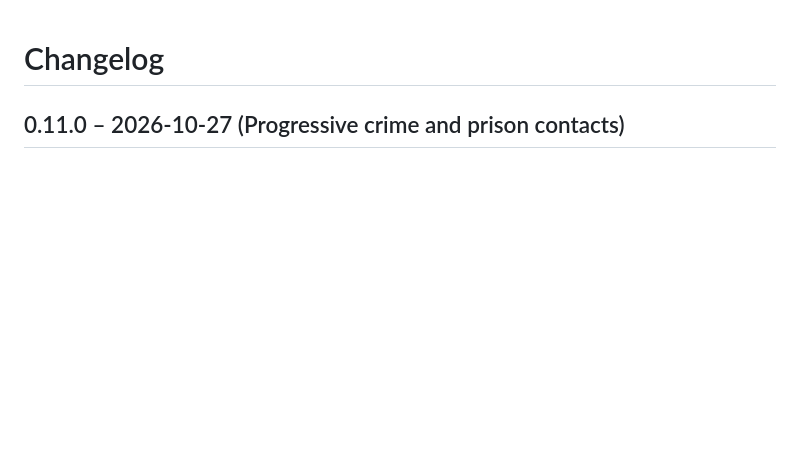
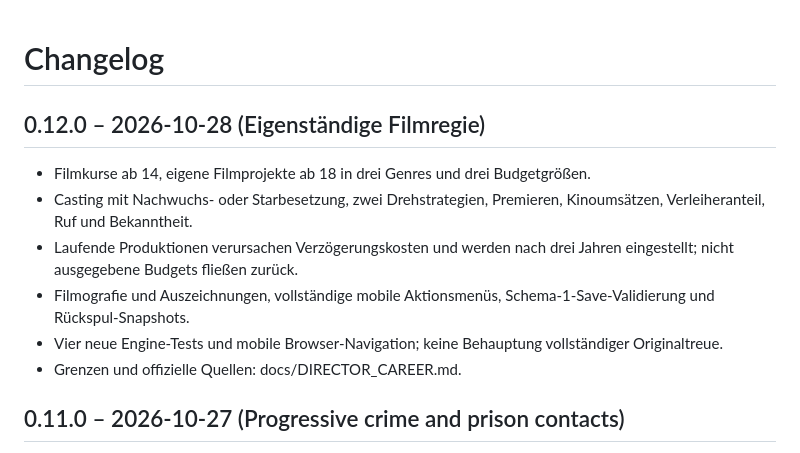
Before and after one commit to testlearnernord/LifeSimulator-Complete, a Markdown page: CHANGELOG.md, the part around the change. GitHub-like rendering; blank space fills up the shorter version.

Commit message:
docs: record director career release

```diff
--- a/CHANGELOG.md
+++ b/CHANGELOG.md
@@ -1,4 +1,14 @@
 # Changelog
+
+## 0.12.0 – 2026-10-28 (Eigenständige Filmregie)
+
+- Filmkurse ab 14, eigene Filmprojekte ab 18 in drei Genres und drei Budgetgrößen.
+- Casting mit Nachwuchs- oder Starbesetzung, zwei Drehstrategien, Premieren, Kinoumsätzen, Verleiheranteil, Ruf und Bekanntheit.
+- Laufende Produktionen verursachen Verzögerungskosten und werden nach drei Jahren eingestellt; nicht ausgegebene Budgets fließen zurück.
+- Filmografie und Auszeichnungen, vollständige mobile Aktionsmenüs, Schema-1-Save-Validierung und Rückspul-Snapshots.
+- Vier neue Engine-Tests und mobile Browser-Navigation; keine Behauptung vollständiger Originaltreue.
+- Grenzen und offizielle Quellen: docs/DIRECTOR_CAREER.md.
+
 
 ## 0.11.0 – 2026-10-27 (Progressive crime and prison contacts)
 
```
